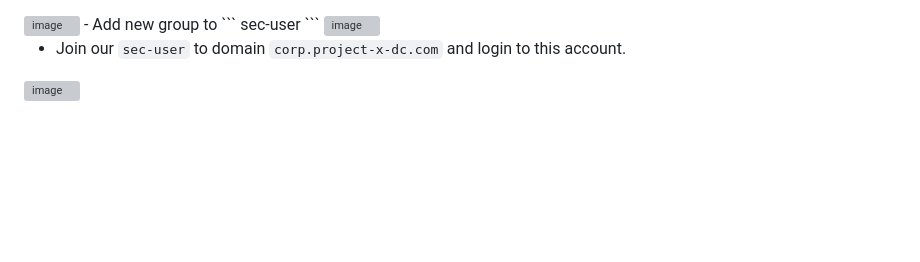
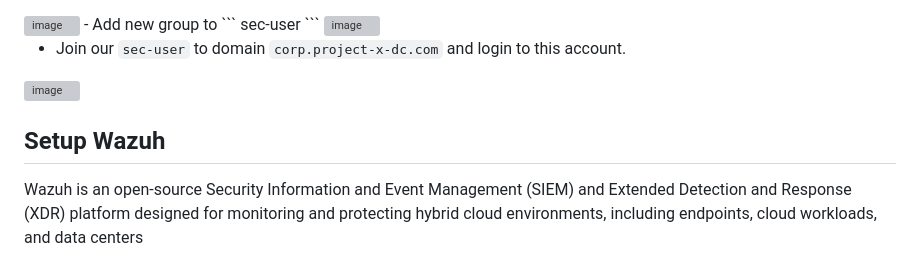
Before and after one commit to faviconico1910/ProjectX, a Markdown page: BuildAnEnterpriseNetwork/README.md, the part around one of its changes. Drawn GitHub-style; blank space fills up the shorter version; grey boxes are pictures that could not be loaded.

Commit message:
setup wazuh

````diff
--- a/BuildAnEnterpriseNetwork/README.md
+++ b/BuildAnEnterpriseNetwork/README.md
@@ -79,3 +79,6 @@
 - Join our ``` sec-user ``` to domain ``` corp.project-x-dc.com ``` and login to this account.
 
 <img width="764" height="763" alt="image" src="https://github.com/user-attachments/assets/64a043b6-ec39-42e1-9b74-a764d83d9526" />
+
+## Setup Wazuh
+Wazuh is an open-source Security Information and Event Management (SIEM) and Extended Detection and Response (XDR) platform designed for monitoring and protecting hybrid cloud environments, including endpoints, cloud workloads, and data centers
````
Also changed, not shown: other parts of BuildAnEnterpriseNetwork/README.md (+1 -1 lines).
